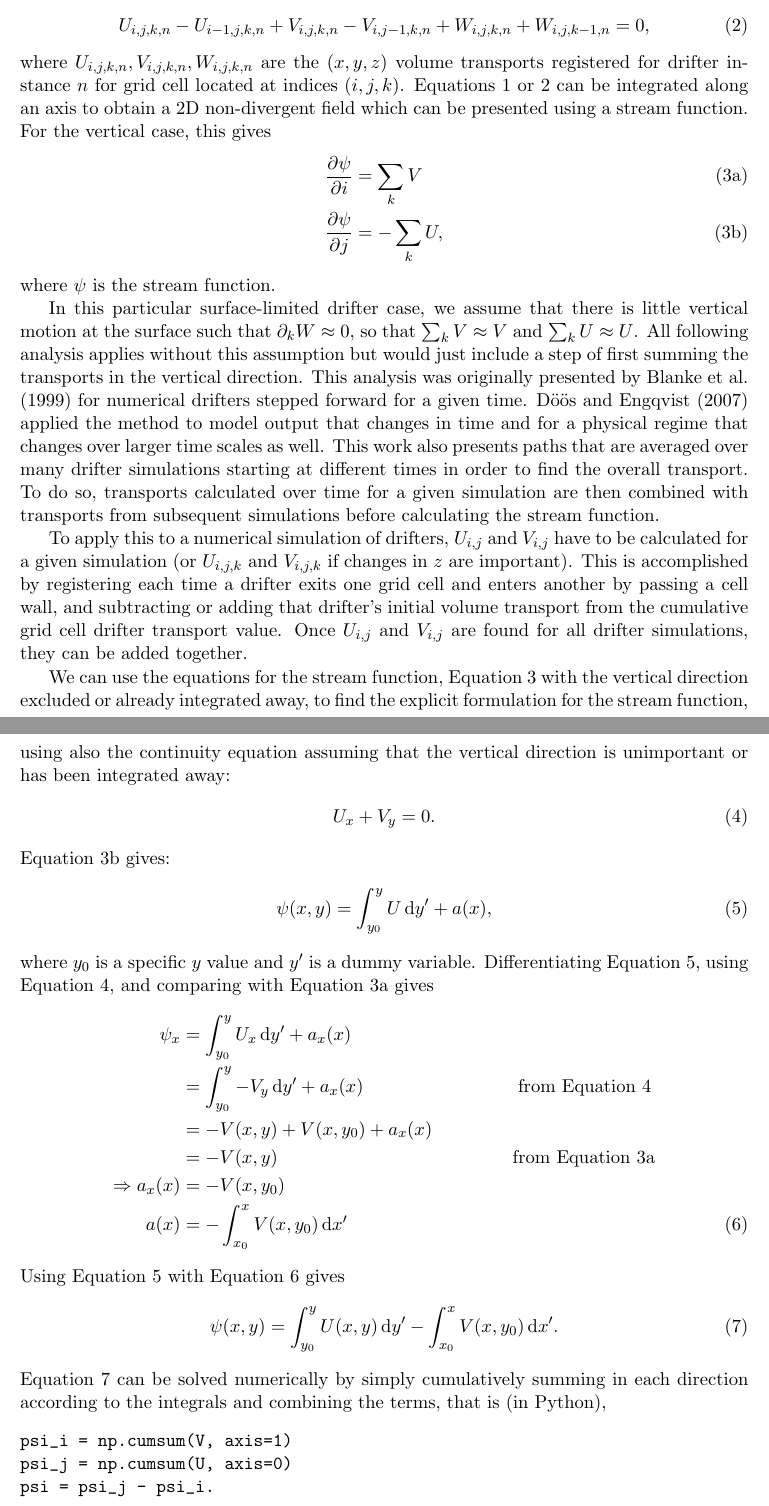
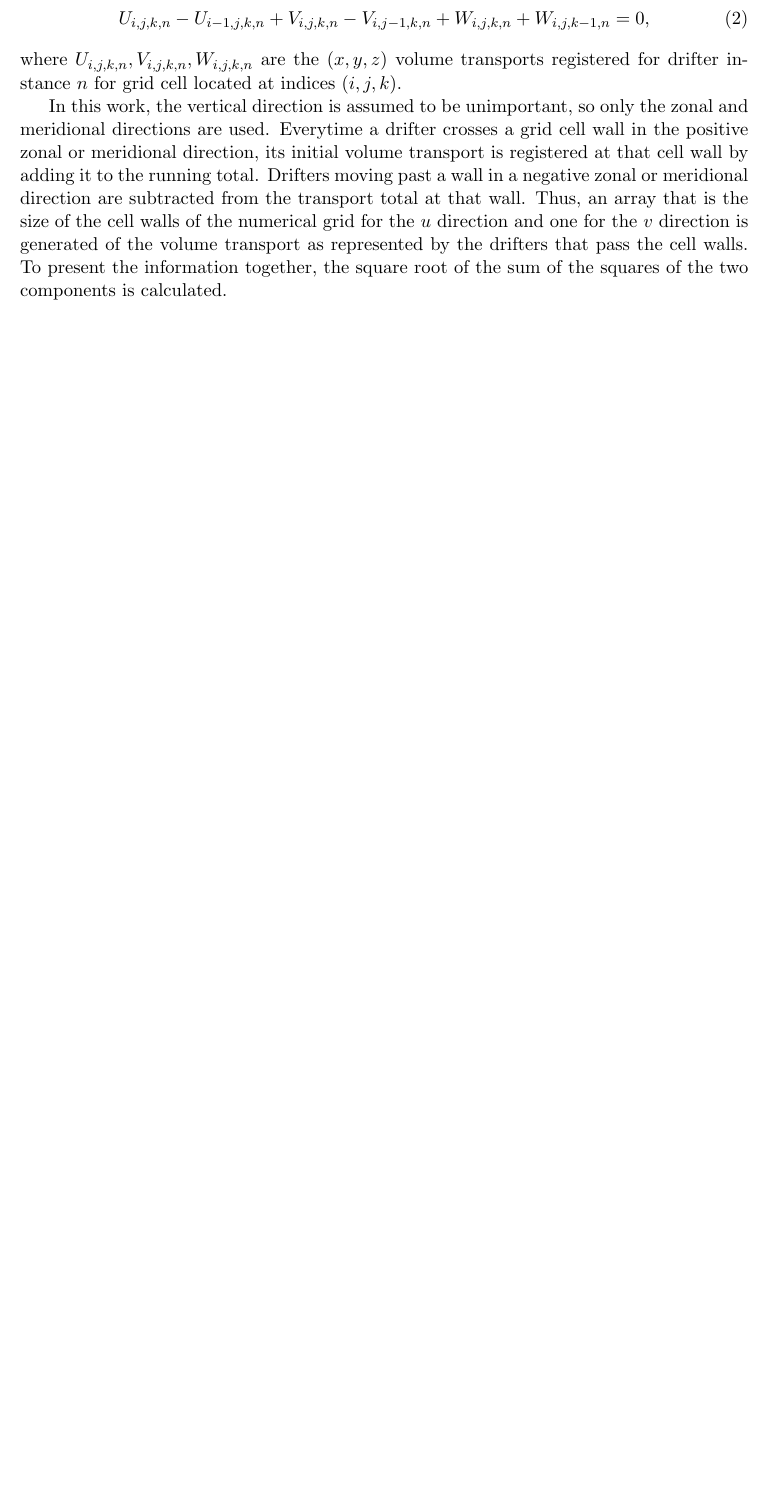
Before and after one commit to kthyng/gisr, a LaTeX document (gisr.tex): two parts of pages 4 and 5 of 6 before the commit and part of page 4 of 4 after it, the two joined at a grey line, cut so that both start at the same text, the shorter picture padded with empty space. The pictures show the PDF file gisr.pdf that the author committed with the source.

Commit message:
trying to get this to work

```diff
--- a/gisr.tex
+++ b/gisr.tex
@@ -116,11 +116,11 @@ Drifter tracks and final locations are shown in Figure \ref{diffusionsize} for c
 \subsection{Sensitivity to Waves, Tides, and Model Output Frequency}
 
 
-\section{Lagrangian Barotropic Stream Functions}
+\section{Drifter Transport}
 
 \subsection{Methodology}
 
-The Lagrangian barotropic stream function, a metric for communicating the transport for a given situation, has been used in several studies previously (\textit{e.g.}, \citep{Blanke:1999hm,Doos:2007fm}). The idea is to assign an initial volume transport property to the drifters based on their initial placement and velocity and, given a high enough density that the result does not change with more drifters, track the $x$ and $y$ transport as the drifters pass numerical grid cell walls. The initial volume transport is found by summing the overall flux into or out of the grid cells in which drifters are initially located and dividing by the number of initial drifters in the cells, or
+The idea is to assign an initial volume transport property to the drifters based on their initial placement and velocity and, given a high enough density that the result does not change with more drifters, track the $x$ and $y$ transport as the drifters pass numerical grid cell walls. The initial volume transport is found by summing the overall flux into or out of the grid cells in which drifters are initially located and dividing by the number of initial drifters in the cells, or
 \begin{align*}
     T_0 &= \frac{1}{N_0} \left(\left|u[i_0,j_0,k_0,t_0]\right| \Delta y_{i_0,j_0} \Delta z_{i_0,j_0,k_0,t_0} + \left|v[i_0,j_0,k_0,t_0]\right| \Delta x_{i_0,j_0} \Delta z_{i_0,j_0,k_0,t_0}\right),
 \end{align*}
@@ -134,30 +134,8 @@ for zonal, meridional, and vertical volume transports $U,V,W$ and directions $i,
 \begin{align}
     U_{i,j,k,n} - U_{i-1,j,k,n} + V_{i,j,k,n} - V_{i,j-1,k,n} + W_{i,j,k,n} + W_{i,j,k-1,n} &= 0, \label{transport_discretized}
 \end{align}
-where $U_{i,j,k,n}, V_{i,j,k,n}, W_{i,j,k,n}$ are the $(x,y,z)$ volume transports registered for drifter instance $n$ for grid cell located at indices $(i,j,k)$. Equations \ref{transport} or \ref{transport_discretized} can be integrated along an axis to obtain a 2D non-divergent field which can be presented using a stream function. For the vertical case, this gives
-\begin{subequations} \label{psi}
-\begin{align}
-    \frac{\partial \psi}{\partial i} &= \sum_k V \label{psix} \\
-    \frac{\partial \psi}{\partial j} &= -\sum_k U, \label{psiy}
-\end{align}
-\end{subequations}
-where $\psi$ is the stream function.
+where $U_{i,j,k,n}, V_{i,j,k,n}, W_{i,j,k,n}$ are the $(x,y,z)$ volume transports registered for drifter instance $n$ for grid cell located at indices $(i,j,k)$.
 
-In this particular surface-limited drifter case, we assume that there is little vertical motion at the surface such that $\partial_k W\approx 0$, so that $\sum_k V\approx V$ and $\sum_k U\approx U$. All following analysis applies without this assumption but would just include a step of first summing the transports in the vertical direction. This analysis was originally presented by \citet{Blanke:1999hm} for numerical drifters stepped forward for a given time. \citet{Doos:2007fm} applied the method to model output that changes in time and for a physical regime that changes over larger time scales as well. This work also presents paths that are averaged over many drifter simulations starting at different times in order to find the overall transport. To do so, transports calculated over time for a given simulation are then combined with transports from subsequent simulations before calculating the stream function.
+In this work, the vertical direction is assumed to be unimportant, so only the zonal and meridional directions are used. Everytime a drifter crosses a grid cell wall in the positive zonal or meridional direction, its initial volume transport is registered at that cell wall by adding it to the running total. Drifters moving past a wall in a negative zonal or meridional direction are subtracted from the transport total at that wall. Thus, an array that is the size of the cell walls of the numerical grid for the $u$ direction and one for the $v$ direction is generated of the volume transport as represented by the drifters that pass the cell walls. To present the information together, the square root of the sum of the squares of the two components is calculated.
 
-To apply this to a numerical simulation of drifters, $U_{i,j}$ and $V_{i,j}$ have to be calculated for a given simulation (or $U_{i,j,k}$ and $V_{i,j,k}$ if changes in $z$ are important). This is accomplished by registering each time a drifter exits one grid cell and enters another by passing a cell wall, and subtracting or adding that drifter's initial volume transport from the cumulative grid cell drifter transport value. Once $U_{i,j}$ and $V_{i,j}$ are found for all drifter simulations, they can be added together.
 
-% http://www.pmel.noaa.gov/maillists/tmap/ferret_users/fu_2001/msg00303.html
-We can use the equations for the stream function, Equation \ref{psi} with the vertical direction excluded or already integrated away, to find the explicit formulation for the stream function, using also the continuity equation assuming that the vertical direction is unimportant or has been integrated away:
-\begin{align}
-    U_x+V_y=0. \label{continuity}
-\end{align}
-Equation \ref{psiy} gives:
-\begin{align}
-    \psi(x,y) &= \int^y_{y_0} U \dif y' + a(x), \label{step1}
-\end{align}
-where $y_0$ is a specific $y$ value and $y'$ is a dummy variable. Differentiating Equation \ref{step1}, using Equation \ref{continuity}, and comparing with Equation \ref{psix} gives
-\begin{align}
-    \psi_x &= \int^y_{y_0} U_x \dif y' + a_x(x) \nonumber \\
-    ~ &= \int^y_{y_0} -V_y \dif y' + a_x(x) \text{~~~~~~~~~~~~~~~~~~~~~~~~~from Equation \ref{continuity}} \nonumber \\
-    ~ &= -V(x,y) + V(x,y_0) + a_x(x) \nonumber \\
@@ -168,13 +142,62 @@ where $y_0$ is a specific $y$ value and $y'$ is a dummy variable. Differentiatin
-Using Equation \ref{step1} with Equation \ref{constant} gives
-\begin{align}
-    \psi(x,y) &= \int^y_{y_0} U(x,y) \dif y' - \int^x_{x_0} V(x,y_0)\dif x'. \label{streamfunction}
-\end{align}
-Equation \ref{streamfunction} can be solved numerically by simply cumulatively summing in each direction according to the integrals and combining the terms, that is (in Python),
-\begin{verbatim}
-psi_i = np.cumsum(V, axis=1)
-psi_j = np.cumsum(U, axis=0)
-psi = psi_j - psi_i.
-\end{verbatim}
+% \section{Lagrangian Barotropic Stream Functions}
+
+% \subsection{Methodology}
+
+% The Lagrangian barotropic stream function, a metric for communicating the transport for a given situation, has been used in several studies previously (\textit{e.g.}, \citep{Blanke:1999hm,Doos:2007fm}). The idea is to assign an initial volume transport property to the drifters based on their initial placement and velocity and, given a high enough density that the result does not change with more drifters, track the $x$ and $y$ transport as the drifters pass numerical grid cell walls. The initial volume transport is found by summing the overall flux into or out of the grid cells in which drifters are initially located and dividing by the number of initial drifters in the cells, or
+% \begin{align*}
+%     T_0 &= \frac{1}{N_0} \left(\left|u[i_0,j_0,k_0,t_0]\right| \Delta y_{i_0,j_0} \Delta z_{i_0,j_0,k_0,t_0} + \left|v[i_0,j_0,k_0,t_0]\right| \Delta x_{i_0,j_0} \Delta z_{i_0,j_0,k_0,t_0}\right),
+% \end{align*}
+% where $N_0$ is the number of drifters initialized in a grid cell or grid cells (in which case $N_0$ is a vector), $u[i_0,j_0,k_0,t_0]$ and $v[i_0,j_0,k_0,t_0]$ are the zonal and meridional velocities for the initial grid cell(s) at grid index locations $i_0,j_0,k_0$, the drifters are seeded at time $t_0$, and the grid cell spacing in the zonal and meridional directions is given by $\Delta x_{i_0,j_0}$ and $\Delta y_{i_0,j_0}$ (assuming they can change horizontally but not vertically or in time), and in the vertical direction is given by $\Delta z_{i_0,j_0,k_0,t_0}$ (which can change in all dimensions) \citep{Doos:1995tf}.
+
+% Assuming that all drifters that enter a grid cell will exit via another grid cell wall, the 3D transport field is non-divergent, that is,
+% \begin{align}
+%     \partial_i U + \partial_j V + \partial_k W &= 0, \label{transport}
+% \end{align}
+% for zonal, meridional, and vertical volume transports $U,V,W$ and directions $i,j,k$. Alternatively, this can be written in terms of the numerical discretization as:
+% \begin{align}
+%     U_{i,j,k,n} - U_{i-1,j,k,n} + V_{i,j,k,n} - V_{i,j-1,k,n} + W_{i,j,k,n} + W_{i,j,k-1,n} &= 0, \label{transport_discretized}
+% \end{align}
+% where $U_{i,j,k,n}, V_{i,j,k,n}, W_{i,j,k,n}$ are the $(x,y,z)$ volume transports registered for drifter instance $n$ for grid cell located at indices $(i,j,k)$. Equations \ref{transport} or \ref{transport_discretized} can be integrated along an axis to obtain a 2D non-divergent field which can be presented using a stream function. For the vertical case, this gives
+% \begin{subequations} \label{psi}
+% \begin{align}
+%     \frac{\partial \psi}{\partial i} &= \sum_k V \label{psix} \\
+%     \frac{\partial \psi}{\partial j} &= -\sum_k U, \label{psiy}
+% \end{align}
+% \end{subequations}
+% where $\psi$ is the stream function.
+
+% In this particular surface-limited drifter case, we assume that there is little vertical motion at the surface such that $\partial_k W\approx 0$, so that $\sum_k V\approx V$ and $\sum_k U\approx U$. All following analysis applies without this assumption but would just include a step of first summing the transports in the vertical direction. This analysis was originally presented by \citet{Blanke:1999hm} for numerical drifters stepped forward for a given time. \citet{Doos:2007fm} applied the method to model output that changes in time and for a physical regime that changes over larger time scales as well. This work also presents paths that are averaged over many drifter simulations starting at different times in order to find the overall transport. To do so, transports calculated over time for a given simulation are then combined with transports from subsequent simulations before calculating the stream function.
+
+% To apply this to a numerical simulation of drifters, $U_{i,j}$ and $V_{i,j}$ have to be calculated for a given simulation (or $U_{i,j,k}$ and $V_{i,j,k}$ if changes in $z$ are important). This is accomplished by registering each time a drifter exits one grid cell and enters another by passing a cell wall, and subtracting or adding that drifter's initial volume transport from the cumulative grid cell drifter transport value. Once $U_{i,j}$ and $V_{i,j}$ are found for all drifter simulations, they can be added together.
+
+% % http://www.pmel.noaa.gov/maillists/tmap/ferret_users/fu_2001/msg00303.html
+% We can use the equations for the stream function, Equation \ref{psi} with the vertical direction excluded or already integrated away, to find the explicit formulation for the stream function, using also the continuity equation assuming that the vertical direction is unimportant or has been integrated away:
+% \begin{align}
+%     U_x+V_y=0. \label{continuity}
+% \end{align}
+% Equation \ref{psiy} gives:
+% \begin{align}
+%     \psi(x,y) &= \int^y_{y_0} U \dif y' + a(x), \label{step1}
+% \end{align}
+% where $y_0$ is a specific $y$ value and $y'$ is a dummy variable. Differentiating Equation \ref{step1}, using Equation \ref{continuity}, and comparing with Equation \ref{psix} gives
+% \begin{align}
+%     \psi_x &= \int^y_{y_0} U_x \dif y' + a_x(x) \nonumber \\
+%     ~ &= \int^y_{y_0} -V_y \dif y' + a_x(x) \text{~~~~~~~~~~~~~~~~~~~~~~~~~from Equation \ref{continuity}} \nonumber \\
+%     ~ &= -V(x,y) + V(x,y_0) + a_x(x) \nonumber \\
+%     ~ &= -V(x,y) \text{~~~~~~~~~~~~~~~~~~~~~~~~~~~~~~~~~~~~~~from Equation \ref{psix}} \nonumber \\
+%     \Rightarrow a_x(x) &= -V(x,y_0) \nonumber \\
+%     a(x) &= -\int^x_{x_0} V(x,y_0)\dif x' \label{constant}
+% \end{align}
+% Using Equation \ref{step1} with Equation \ref{constant} gives
+% \begin{align}
+%     \psi(x,y) &= \int^y_{y_0} U(x,y) \dif y' - \int^x_{x_0} V(x,y_0)\dif x'. \label{streamfunction}
+% \end{align}
+% Equation \ref{streamfunction} can be solved numerically by simply cumulatively summing in each direction according to the integrals and combining the terms, that is (in Python),
+% \begin{verbatim}
+% psi_i = np.cumsum(V, axis=1)
+% psi_j = np.cumsum(U, axis=0)
+% psi = psi_j - psi_i.
+% \end{verbatim}
 
 \subsection{Results}
 
```
Also changed, not shown: gisr.pdf, gisr.tex (4 more changed lines), 1 other file.
